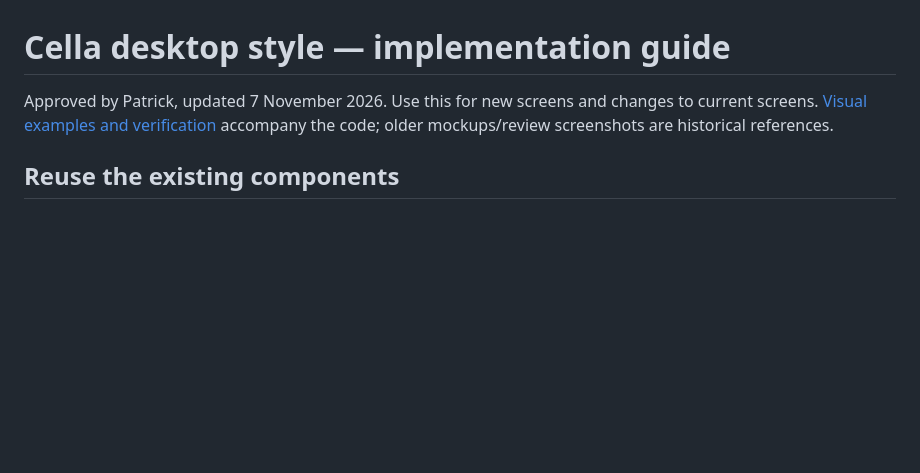
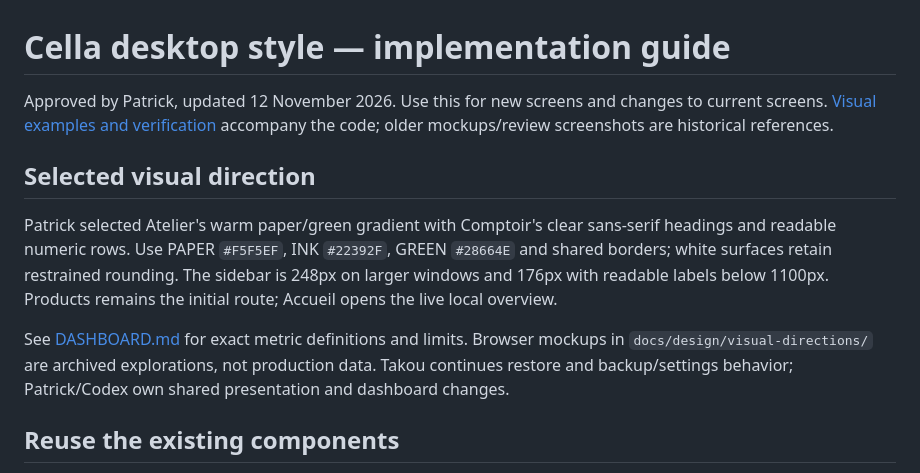
Before and after one commit to boscopatrick907-coder/sji-innova, a Markdown page: docs/desktop/STYLE_GUIDE.md, the part around the change. Rendered like a GitHub page; blank space fills up the shorter version.

Commit message:
Apply warm Cella styling and add a live local overview

```diff
--- a/docs/desktop/STYLE_GUIDE.md
+++ b/docs/desktop/STYLE_GUIDE.md
@@ -1,8 +1,19 @@
 # Cella desktop style — implementation guide
 
-Approved by Patrick, updated 7 November 2026. Use this for new screens and changes
+Approved by Patrick, updated 12 November 2026. Use this for new screens and changes
 to current screens. [Visual examples and verification](VISUAL_POLISH.md) accompany
 the code; older mockups/review screenshots are historical references.
+
+## Selected visual direction
+
+Patrick selected Atelier's warm paper/green gradient with Comptoir's clear sans-serif headings and
+readable numeric rows. Use PAPER `#F5F5EF`, INK `#22392F`, GREEN `#28664E` and shared borders; white
+surfaces retain restrained rounding. The sidebar is 248px on larger windows and 176px with readable
+labels below 1100px. Products remains the initial route; Accueil opens the live local overview.
+
+See [DASHBOARD.md](DASHBOARD.md) for exact metric definitions and limits. Browser mockups in
+`docs/design/visual-directions/` are archived explorations, not production data. Takou continues restore
+and backup/settings behavior; Patrick/Codex own shared presentation and dashboard changes.
 
 ## Reuse the existing components
 
```
Also changed, not shown: docs/desktop/DASHBOARD.md (added, +51 -0 lines), docs/team/CHARLES.md (+4 -2 lines), docs/desktop/images/overview-atelier.png (added), docs/desktop/images/products-atelier.png (added), 13 other files.
